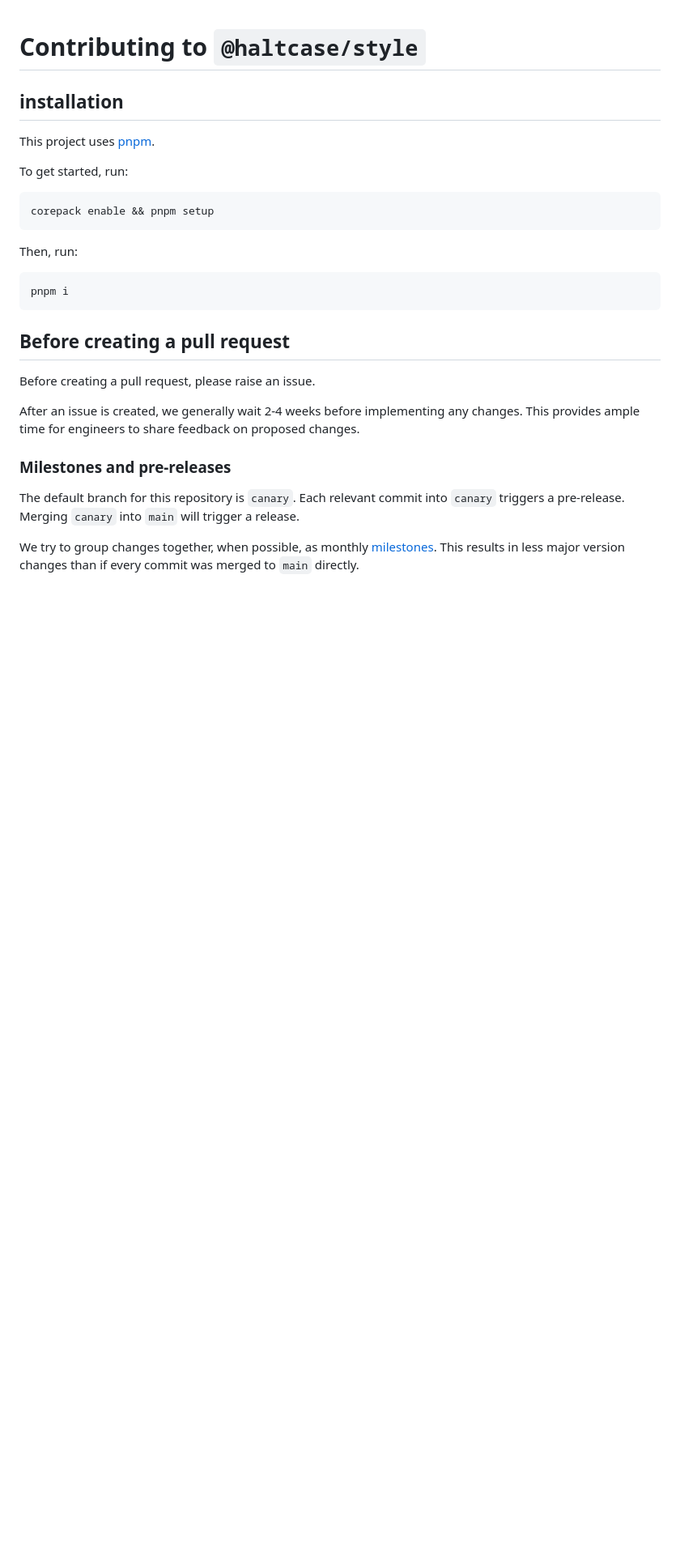
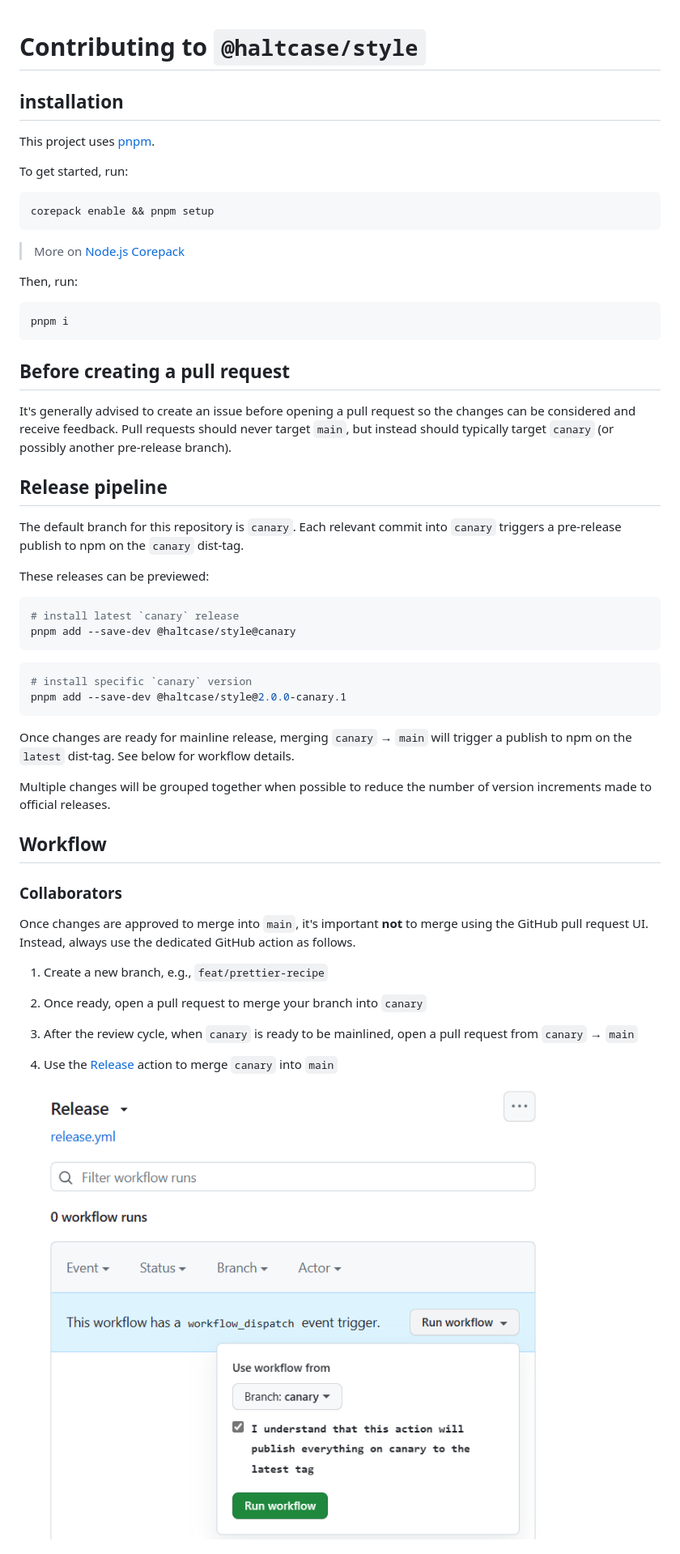
Before and after one commit to haltcase/style, a Markdown page: CONTRIBUTING.md, the part around one of its changes. Shown at 81% size. Drawn GitHub-style; pictures changed too: .github/media/release-workflow.png (added); blank space fills up the shorter version.

Commit message:
docs: expand contributing & workflow notes

````diff
--- a/CONTRIBUTING.md
+++ b/CONTRIBUTING.md
@@ -10,6 +10,8 @@ To get started, run:
 corepack enable && pnpm setup
 ```
 
+> More on [Node.js Corepack](https://nodejs.org/api/corepack.html)
+
 Then, run:
 
 ```sh
@@ -18,18 +20,46 @@ pnpm i
 
 ## Before creating a pull request
 
-Before creating a pull request, please raise an issue.
+It's generally advised to create an issue before opening a pull request so the
+changes can be considered and receive feedback. Pull requests should never
+target `main`, but instead should typically target `canary` (or possibly
+another pre-release branch).
 
-After an issue is created, we generally wait 2-4 weeks before implementing
-any changes. This provides ample time for engineers to share feedback on
-proposed changes.
-
-### Milestones and pre-releases
+## Release pipeline
 
 The default branch for this repository is `canary`. Each relevant commit into
-`canary` triggers a pre-release. Merging `canary` into `main` will trigger a
-release.
+`canary` triggers a pre-release publish to npm on the `canary` dist-tag.
 
-We try to group changes together, when possible, as monthly [milestones](https://github.com/haltcase/style/milestones).
-This results in less major version changes than if every commit was merged to
-`main` directly.
+These releases can be previewed:
+
+```sh
+# install latest `canary` release
+pnpm add --save-dev @haltcase/style@canary
+```
+
+```sh
+# install specific `canary` version
+pnpm add --save-dev @haltcase/style@2.0.0-canary.1
+```
+
+Once changes are ready for mainline release, merging `canary` &rarr; `main`
+will trigger a publish to npm on the `latest` dist-tag. See below for workflow details.
+
+Multiple changes will be grouped together when possible to reduce the
+number of version increments made to official releases.
+
+## Workflow
+
+### Collaborators
+
+Once changes are approved to merge into `main`, it's important **not** to merge
+using the GitHub pull request UI. Instead, always use the dedicated GitHub
+action as follows.
+
+1. Create a new branch, e.g., `feat/prettier-recipe`
+2. Once ready, open a pull request to merge your branch into `canary`
+3. After the review cycle, when `canary` is ready to be mainlined, open a pull request from `canary` &rarr; `main`
+4. Use the [Release](https://github.com/haltcase/style/actions/workflows/release.yml) action to merge `canary` into `main`
+
+   ![Release workflow](.github/media/release-workflow.png)
+
````
Also changed, not shown: other parts of CONTRIBUTING.md (+10 -2 lines).
